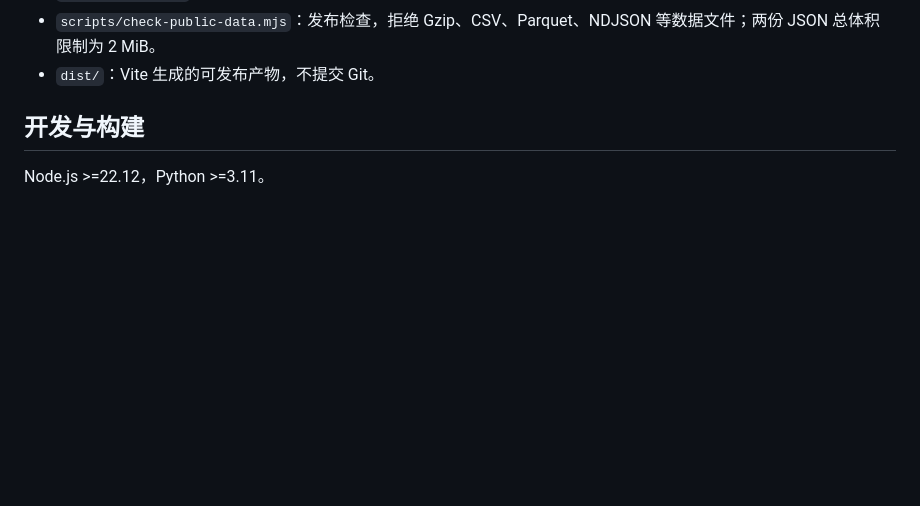
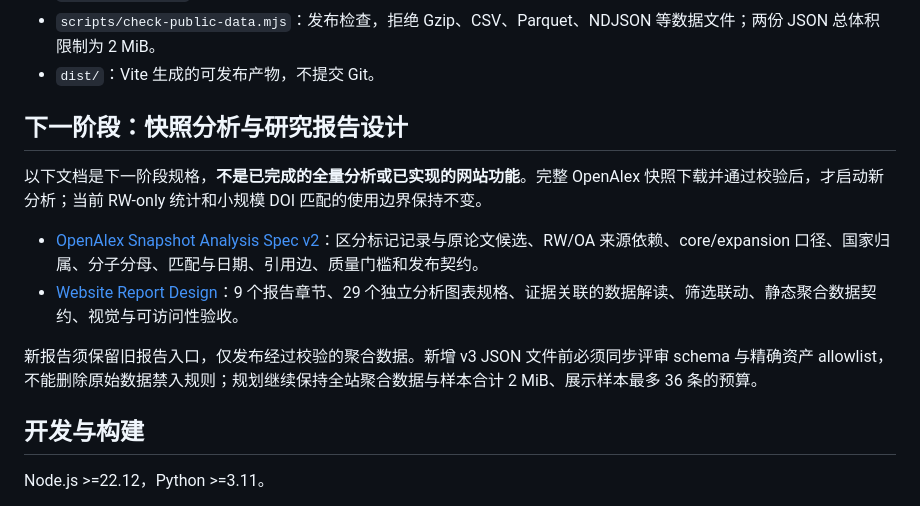
Before and after one commit to ider-zh/Scholarly-Retraction-Observatory, a Markdown page: README.md, the part around the change. Drawn GitHub-style; blank space fills up the shorter version.

Commit message:
docs: link reviewed snapshot specification and website report design

```diff
--- a/README.md
+++ b/README.md
@@ -23,6 +23,15 @@ Python 离线处理（原始 CSV / OpenAlex 缓存，仅本地或 Actions）
 - `docs/RESEARCH.md`：研究范围、公式、方法和限制。
 - `scripts/check-public-data.mjs`：发布检查，拒绝 Gzip、CSV、Parquet、NDJSON 等数据文件；两份 JSON 总体积限制为 2 MiB。
 - `dist/`：Vite 生成的可发布产物，不提交 Git。
+
+## 下一阶段：快照分析与研究报告设计
+
+以下文档是下一阶段规格，**不是已完成的全量分析或已实现的网站功能**。完整 OpenAlex 快照下载并通过校验后，才启动新分析；当前 RW-only 统计和小规模 DOI 匹配的使用边界保持不变。
+
+- [OpenAlex Snapshot Analysis Spec v2](docs/OPENALEX_SNAPSHOT_ANALYSIS_SPEC.md)：区分标记记录与原论文候选、RW/OA 来源依赖、core/expansion 口径、国家归属、分子分母、匹配与日期、引用边、质量门槛和发布契约。
+- [Website Report Design](docs/WEBSITE_REPORT_DESIGN.md)：9 个报告章节、29 个独立分析图表规格、证据关联的数据解读、筛选联动、静态聚合数据契约、视觉与可访问性验收。
+
+新报告须保留旧报告入口，仅发布经过校验的聚合数据。新增 v3 JSON 文件前必须同步评审 schema 与精确资产 allowlist，不能删除原始数据禁入规则；规划继续保持全站聚合数据与样本合计 2 MiB、展示样本最多 36 条的预算。
 
 ## 开发与构建
 
```
